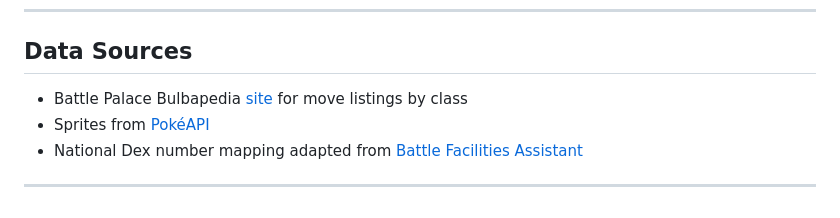
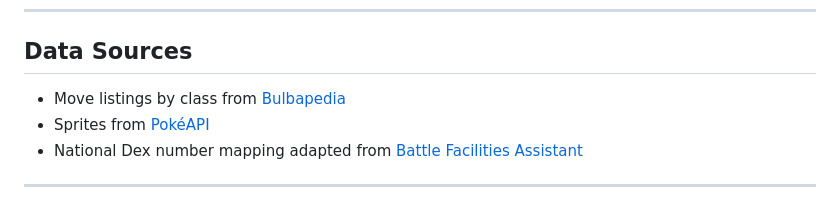
Before and after one commit to echen52/battle-palace-assistant, a Markdown page: README.md, the part around the change. Rendered like a GitHub page.

```diff
--- a/README.md
+++ b/README.md
@@ -99,7 +99,7 @@ pokemon-sprites.js  — Dex number lookup + sprite URL helper
 
 ## Data Sources
 
-- Battle Palace Bulbapedia [site](https://bulbapedia.bulbagarden.net/wiki/Battle_Palace) for move listings by class
+- Move listings by class from [Bulbapedia](https://bulbapedia.bulbagarden.net/wiki/Battle_Palace)
 - Sprites from [PokéAPI](https://pokeapi.co/)
 - National Dex number mapping adapted from [Battle Facilities Assistant](https://github.com/)
 
```
